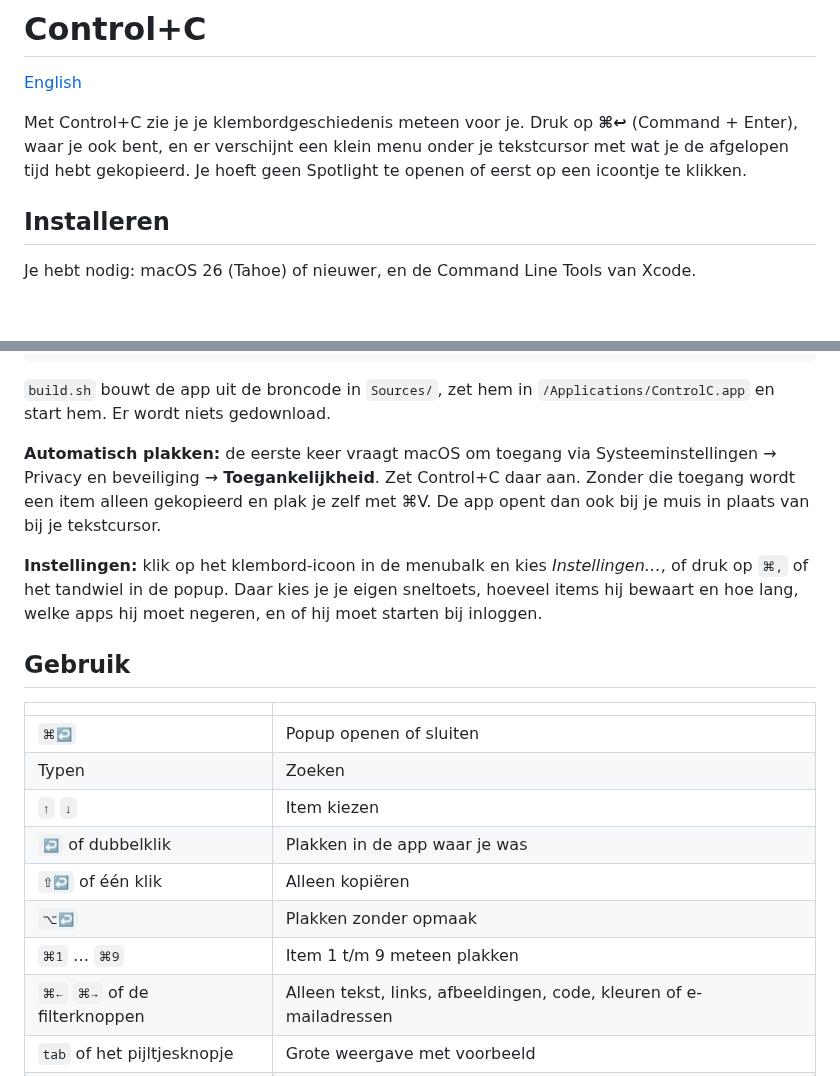
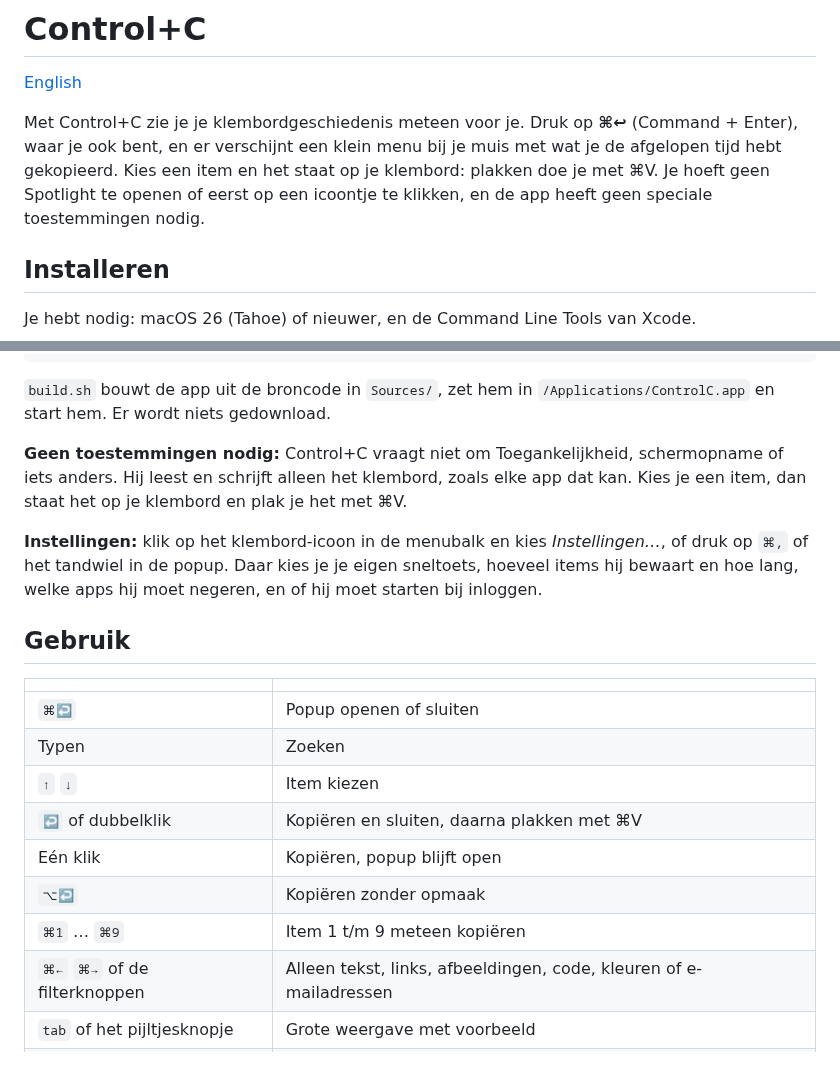
Before and after one commit to SvenwifAI/control-c, a Markdown page: README.nl.md, 2 parts joined by grey strips. Drawn GitHub-style; blank space fills up the shorter version.

```diff
--- a/README.nl.md
+++ b/README.nl.md
@@ -4,7 +4,7 @@
 
 [English](README.md)
 
-Met Control+C zie je je klembordgeschiedenis meteen voor je. Druk op **⌘↩** (Command + Enter), waar je ook bent, en er verschijnt een klein menu onder je tekstcursor met wat je de afgelopen tijd hebt gekopieerd. Je hoeft geen Spotlight te openen of eerst op een icoontje te klikken.
+Met Control+C zie je je klembordgeschiedenis meteen voor je. Druk op **⌘↩** (Command + Enter), waar je ook bent, en er verschijnt een klein menu bij je muis met wat je de afgelopen tijd hebt gekopieerd. Kies een item en het staat op je klembord: plakken doe je met ⌘V. Je hoeft geen Spotlight te openen of eerst op een icoontje te klikken, en de app heeft geen speciale toestemmingen nodig.
 
 ## Installeren
 
@@ -24,7 +24,7 @@ cd control-c
 
 `build.sh` bouwt de app uit de broncode in `Sources/`, zet hem in `/Applications/ControlC.app` en start hem. Er wordt niets gedownload.
 
-**Automatisch plakken:** de eerste keer vraagt macOS om toegang via Systeeminstellingen → Privacy en beveiliging → **Toegankelijkheid**. Zet Control+C daar aan. Zonder die toegang wordt een item alleen gekopieerd en plak je zelf met ⌘V. De app opent dan ook bij je muis in plaats van bij je tekstcursor.
+**Geen toestemmingen nodig:** Control+C vraagt niet om Toegankelijkheid, schermopname of iets anders. Hij leest en schrijft alleen het klembord, zoals elke app dat kan. Kies je een item, dan staat het op je klembord en plak je het met ⌘V.
 
 **Instellingen:** klik op het klembord-icoon in de menubalk en kies *Instellingen…*, of druk op `⌘,` of het tandwiel in de popup. Daar kies je je eigen sneltoets, hoeveel items hij bewaart en hoe lang, welke apps hij moet negeren, en of hij moet starten bij inloggen.
 
@@ -35,10 +35,10 @@ cd control-c
 | `⌘↩` | Popup openen of sluiten |
 | Typen | Zoeken |
 | `↑` `↓` | Item kiezen |
-| `↩` of dubbelklik | Plakken in de app waar je was |
-| `⇧↩` of één klik | Alleen kopiëren |
-| `⌥↩` | Plakken zonder opmaak |
-| `⌘1` … `⌘9` | Item 1 t/m 9 meteen plakken |
+| `↩` of dubbelklik | Kopiëren en sluiten, daarna plakken met ⌘V |
+| Eén klik | Kopiëren, popup blijft open |
+| `⌥↩` | Kopiëren zonder opmaak |
+| `⌘1` … `⌘9` | Item 1 t/m 9 meteen kopiëren |
 | `⌘←` `⌘→` of de filterknoppen | Alleen tekst, links, afbeeldingen, code, kleuren of e-mailadressen |
 | `tab` of het pijltjesknopje | Grote weergave met voorbeeld |
 | `⌘⌫`, × of rechtermuisklik | Item verwijderen |
```
Also changed, not shown: other parts of README.nl.md (+20 -13 lines), README.md (+28 -21 lines), docs/screenshot-compact.nl.png, docs/screenshot-compact.png, docs/screenshot-expanded.nl.png, docs/screenshot-expanded.png, 8 other files.
